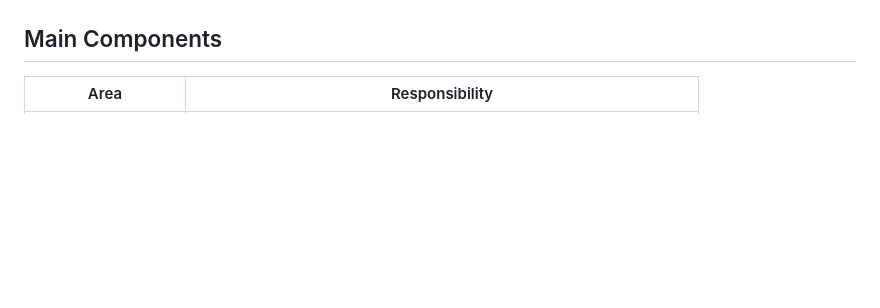
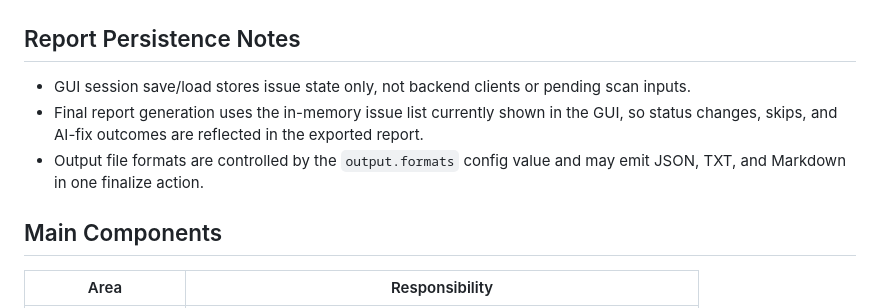
Before and after one commit to gallaway-jp/AICodeReviewer, a Markdown page: docs/architecture.md, the part around one of its changes. Rendered like a GitHub page; blank space fills up the shorter version.

```diff
--- a/docs/architecture.md
+++ b/docs/architecture.md
@@ -143,3 +175,9 @@ sequenceDiagram
+## Report Persistence Notes
+
+- GUI session save/load stores issue state only, not backend clients or pending scan inputs.
+- Final report generation uses the in-memory issue list currently shown in the GUI, so status changes, skips, and AI-fix outcomes are reflected in the exported report.
+- Output file formats are controlled by the `output.formats` config value and may emit JSON, TXT, and Markdown in one finalize action.
+
 ## Main Components
 
 | Area | Responsibility |
```
Also changed, not shown: other parts of docs/architecture.md (+32 -0 lines).
